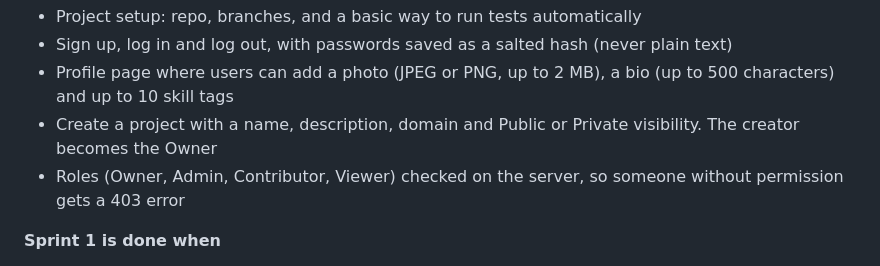
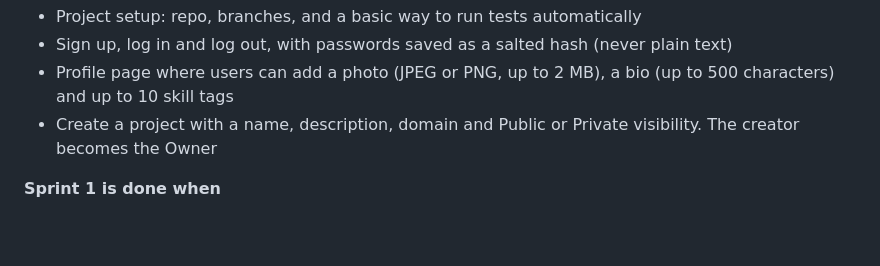
Before and after one commit to Heer64/DevOrbit, a Markdown page: README.md, the part around the change. Rendered like a GitHub page; blank space fills up the shorter version.

Commit message:
Update Sprint 1 criteria in README
Removed the roles description from Sprint 1 criteria.

```diff
--- a/README.md
+++ b/README.md
@@ -124,7 +124,6 @@ cd client && npm run test  # Vitest
 - Sign up, log in and log out, with passwords saved as a salted hash (never plain text)
 - Profile page where users can add a photo (JPEG or PNG, up to 2 MB), a bio (up to 500 characters) and up to 10 skill tags
 - Create a project with a name, description, domain and Public or Private visibility. The creator becomes the Owner
-- Roles (Owner, Admin, Contributor, Viewer) checked on the server, so someone without permission gets a 403 error
 
 **Sprint 1 is done when**
 
```
